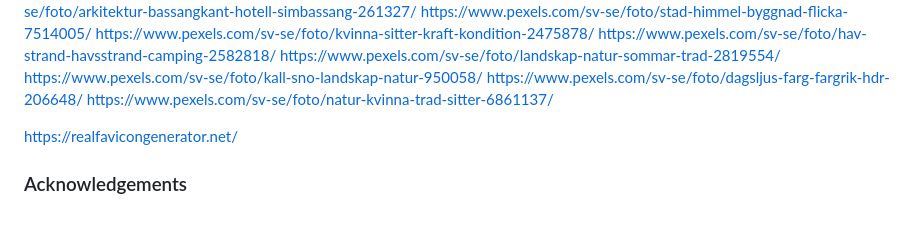
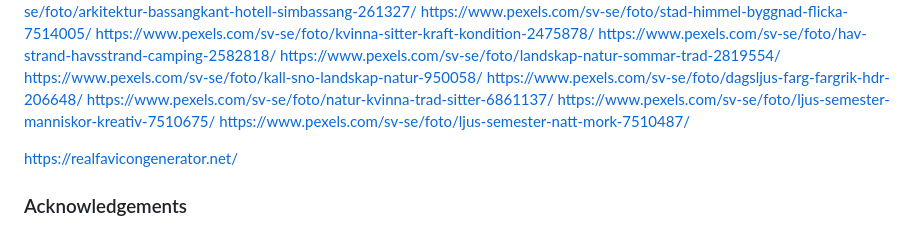
Before and after one commit to malmgrenola/square-circles, a Markdown page: README.md, the part around the change. GitHub-like rendering.

```diff
--- a/README.md
+++ b/README.md
@@ -520,6 +520,8 @@ https://www.pexels.com/sv-se/foto/landskap-natur-sommar-trad-2819554/
 https://www.pexels.com/sv-se/foto/kall-sno-landskap-natur-950058/
 https://www.pexels.com/sv-se/foto/dagsljus-farg-fargrik-hdr-206648/
 https://www.pexels.com/sv-se/foto/natur-kvinna-trad-sitter-6861137/
+https://www.pexels.com/sv-se/foto/ljus-semester-manniskor-kreativ-7510675/
+https://www.pexels.com/sv-se/foto/ljus-semester-natt-mork-7510487/
 
 https://realfavicongenerator.net/
 
```
Also changed, not shown: media/pexels-matheus-bertelli-7510487.png (added), 3 other files.
